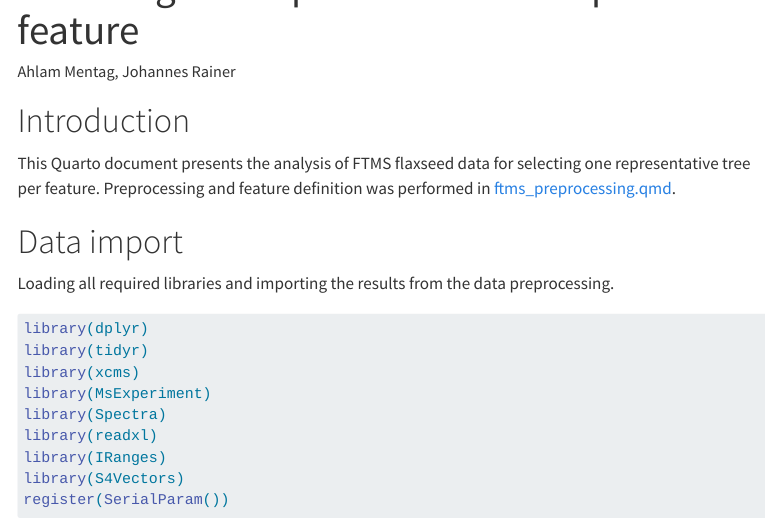
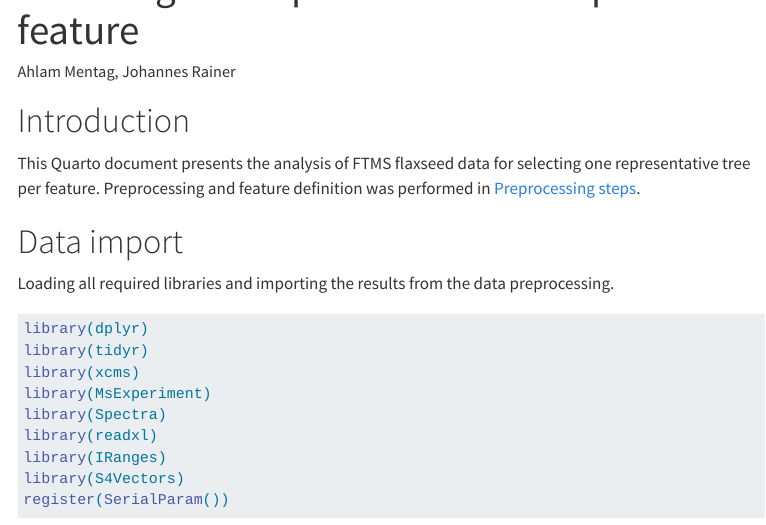
Before and after one commit to rebdau/RDynLib_ftms, a Quarto document (ftms_filtering.qmd): the page in a window 1100 px wide, from 60 px down. Rendered offline with R 4.5, knitr and Pandoc in place of Quarto, with nearby package versions; some code elsewhere in the file could not run offline; menus at the side of the page are left out; long lines of code are wrapped.

Commit message:
small fix

```diff
--- a/ftms_filtering.qmd
+++ b/ftms_filtering.qmd
@@ -14,8 +14,7 @@ editor:
 
 This Quarto document presents the analysis of FTMS flaxseed data for
 selecting one representative tree per feature. Preprocessing and feature
-definition was performed in
-[ftms_preprocessing.qmd](ftms_preprocessing.qmd).
+definition was performed in [Preprocessing steps](ftms_xcms_short.qmd).
 
 # Data import
 
```
Also changed, not shown: ftms_filtering.qmd (2 more changed lines).
